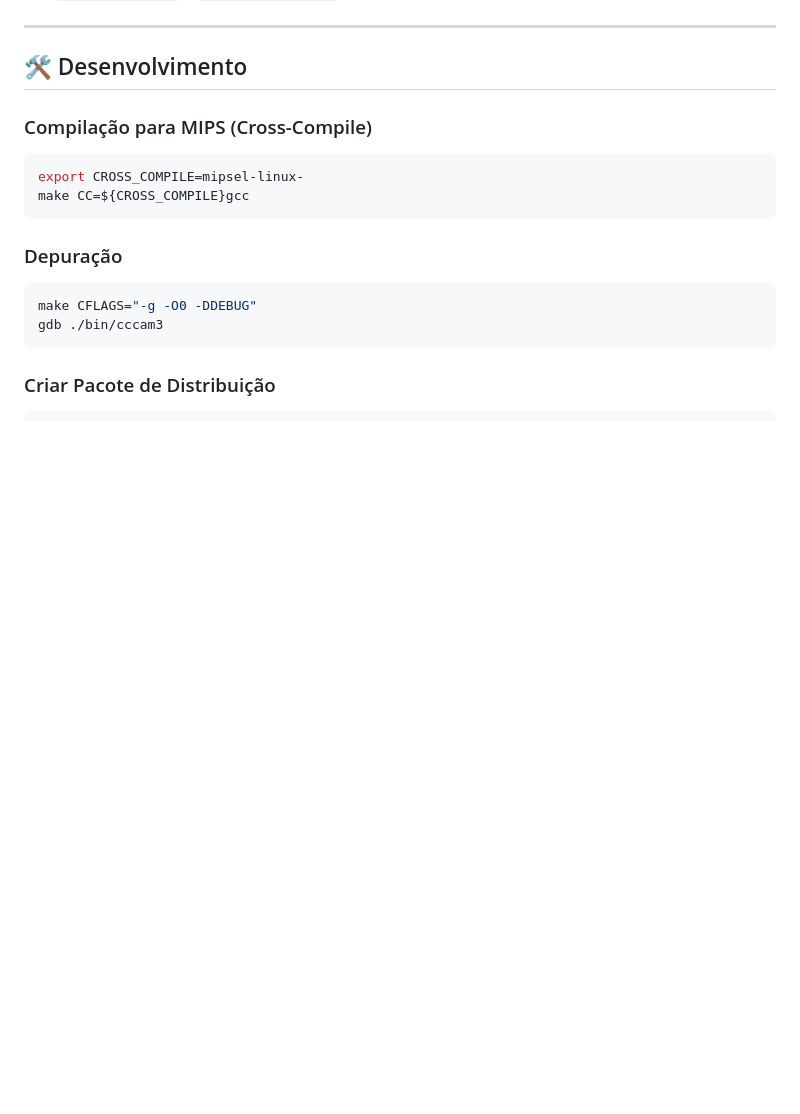
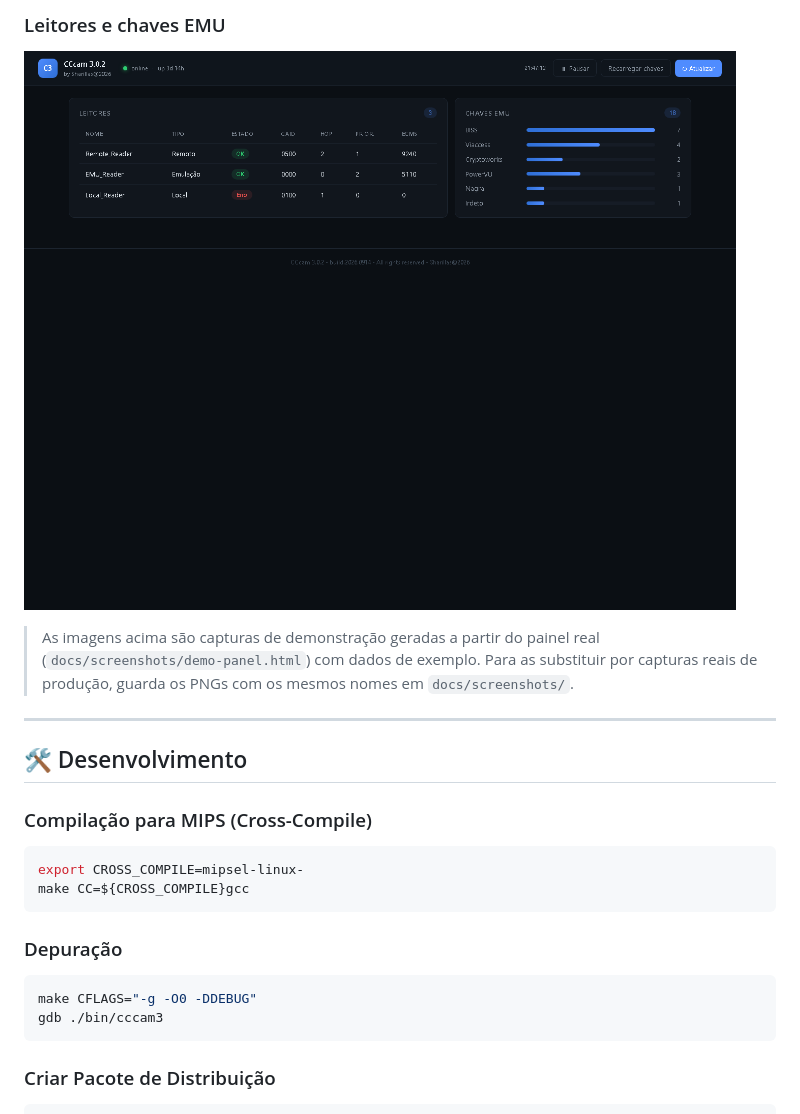
Before and after one commit to sharillas/CCcam-3.0.1-by-Sharillas, a Markdown page: README.md, the part around the change printed below. GitHub-like rendering; pictures changed too: docs/screenshots/readers.png (added); blank space fills up the shorter version.

Commit message:
README: seccao de capturas de ecra do painel (dashboard, login, ficheiros, leitores) + demo-panel.html

```diff
--- a/README.md
+++ b/README.md
@@ -265,3 +279,12 @@ Abra no navegador: `http://IP-do-servidor:8080/web` e entre com o utilizador/pas
+### Leitores e chaves EMU
+
+![Leitores e chaves EMU](docs/screenshots/readers.png)
+
+> As imagens acima são capturas de demonstração geradas a partir do painel
+> real (`docs/screenshots/demo-panel.html`) com dados de exemplo. Para as
+> substituir por capturas reais de produção, guarda os PNGs com os mesmos
+> nomes em `docs/screenshots/`.
+
 ---
 
 ## 🛠️ Desenvolvimento
```
Also changed, not shown: other parts of README.md (+14 -0 lines), docs/screenshots/dashboard.png (added), docs/screenshots/files.png (added), docs/screenshots/login.png (added), 1 other file.
